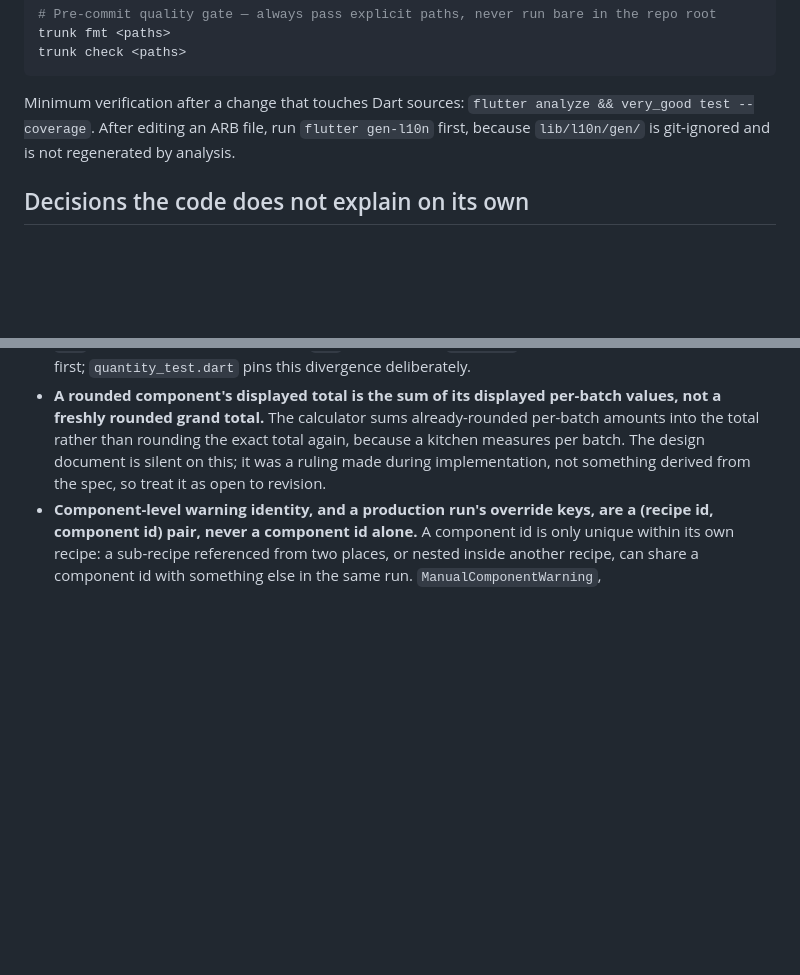
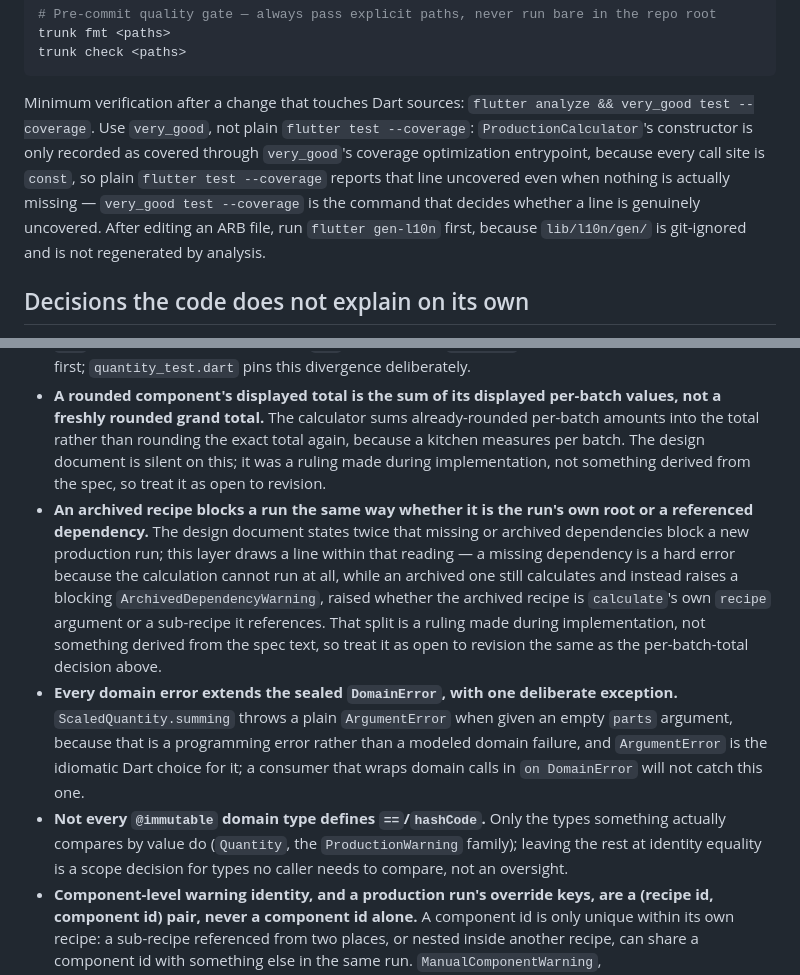
Before and after one commit to AndrewDongminYoo/prep_book, a Markdown page: CLAUDE.md, 2 parts joined by grey strips. Drawn GitHub-style; blank space fills up the shorter version.

Commit message:
docs: record the archived-root ruling, error hierarchy gap, and coverage command

````diff
--- a/CLAUDE.md
+++ b/CLAUDE.md
@@ -55,7 +55,7 @@ trunk fmt <paths>
 trunk check <paths>
 ```
 
-Minimum verification after a change that touches Dart sources: `flutter analyze && very_good test --coverage`.
+Minimum verification after a change that touches Dart sources: `flutter analyze && very_good test --coverage`. Use `very_good`, not plain `flutter test --coverage`: `ProductionCalculator`'s constructor is only recorded as covered through `very_good`'s coverage optimization entrypoint, because every call site is `const`, so plain `flutter test --coverage` reports that line uncovered even when nothing is actually missing — `very_good test --coverage` is the command that decides whether a line is genuinely uncovered.
 After editing an ARB file, run `flutter gen-l10n` first, because `lib/l10n/gen/` is git-ignored and is not regenerated by analysis.
 
 ## Decisions the code does not explain on its own
@@ -66,6 +66,9 @@ A bullet naming no test is not evidence that nothing pins it — check before as
 - **Exact arithmetic, not decimal.** `Quantity` stores a `Rational` amount, not a `Decimal`, because a scale ratio such as one third has no finite decimal form that a `Decimal` could hold exactly. `Decimal` is only the construction and display type — `Quantity.fromDecimal`, `Quantity.parse`, and `toDecimal()` are its only touch points. `double` must never appear under `lib/domain/`; the purity guard above fails the build if it does.
 - **`Quantity` equality is structural; `compareTo` converts.** `==` compares `amount` and `unit` exactly, with no conversion, so a kilogram is never `==` to a thousand grams. `compareTo` converts the other operand into this quantity's unit first, so the same two values compare equal — and, like `convertTo`, it throws `UndefinedConversionError` whenever `Unit.canConvertTo` rejects the pair: not only across dimensions, but also between two different count units or two different yield-only units, which share a dimension but still never convert. So `compareTo` is only safe between units `canConvertTo` accepts. Any `Set` membership, deduplication, or `Map` key built from `Quantity` must convert to a common unit first; `quantity_test.dart` pins this divergence deliberately.
 - **A rounded component's displayed total is the sum of its displayed per-batch values, not a freshly rounded grand total.** The calculator sums already-rounded per-batch amounts into the total rather than rounding the exact total again, because a kitchen measures per batch. The design document is silent on this; it was a ruling made during implementation, not something derived from the spec, so treat it as open to revision.
+- **An archived recipe blocks a run the same way whether it is the run's own root or a referenced dependency.** The design document states twice that missing or archived dependencies block a new production run; this layer draws a line within that reading — a missing dependency is a hard error because the calculation cannot run at all, while an archived one still calculates and instead raises a blocking `ArchivedDependencyWarning`, raised whether the archived recipe is `calculate`'s own `recipe` argument or a sub-recipe it references. That split is a ruling made during implementation, not something derived from the spec text, so treat it as open to revision the same as the per-batch-total decision above.
+- **Every domain error extends the sealed `DomainError`, with one deliberate exception.** `ScaledQuantity.summing` throws a plain `ArgumentError` when given an empty `parts` argument, because that is a programming error rather than a modeled domain failure, and `ArgumentError` is the idiomatic Dart choice for it; a consumer that wraps domain calls in `on DomainError` will not catch this one.
+- **Not every `@immutable` domain type defines `==`/`hashCode`.** Only the types something actually compares by value do (`Quantity`, the `ProductionWarning` family); leaving the rest at identity equality is a scope decision for types no caller needs to compare, not an oversight.
 - **Component-level warning identity, and a production run's override keys, are a (recipe id, component id) pair, never a component id alone.** A component id is only unique within its own recipe: a sub-recipe referenced from two places, or nested inside another recipe, can share a component id with something else in the same run. `ManualComponentWarning`, `RoundingAdjustedWarning`, and `ProductionRun`'s override map all key on the pair for this reason.
 - **Production-run snapshots are immutable.** Editing, archiving, or deleting a recipe must never alter a stored `ProductionRun`. History is never silently recalculated against the current recipe revision.
 - **A saved recipe edit creates a new revision.** Existing snapshots keep the revision values they were computed from.
````
